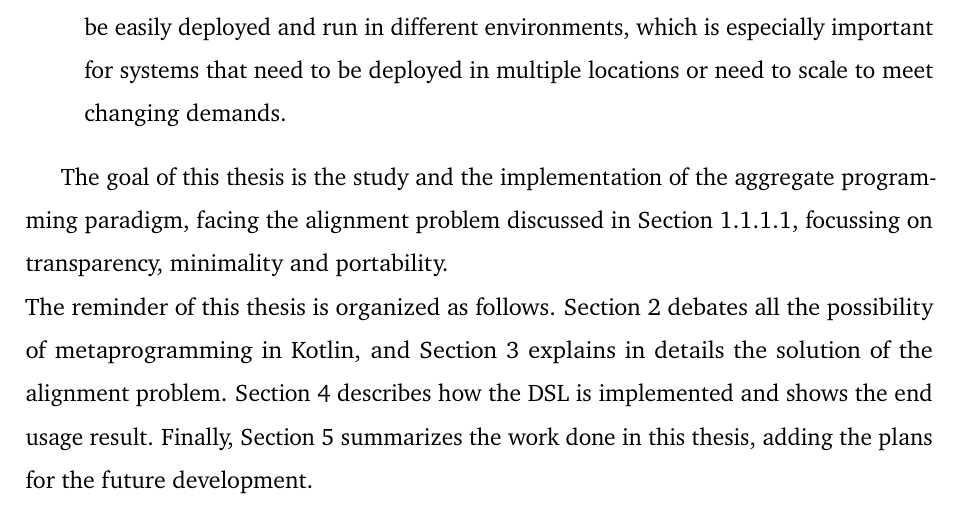
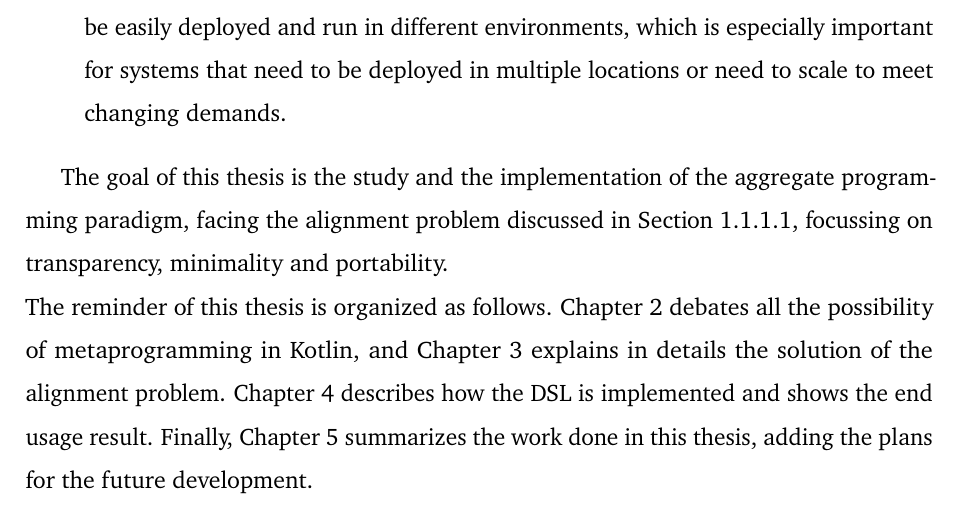
Before and after one commit to ElisaTronetti/collektive-master-thesis, a LaTeX thesis (main.tex, which reads document/chapters/1-introduction/introduction.tex): part of page 18 of 23, cut so that both start at the same text. Compiled offline with pdfLaTeX.

Commit message:
fix(introduction): changed Section to Chapter when referencing chapters

```diff
--- a/document/chapters/1-introduction/introduction.tex
+++ b/document/chapters/1-introduction/introduction.tex
@@ -192,4 +192,4 @@ These considerations highlight crucial weaknesses of the already existent framew
 \end{itemize}
 
 The goal of this thesis is the study and the implementation of the aggregate programming paradigm, facing the alignment problem discussed in Section \ref{subsection:alignment}, focussing on transparency, minimality and portability.\newline
-The reminder of this thesis is organized as follows. Section \ref{chapter:metaprogramming} debates all the possibility of metaprogramming in Kotlin, and Section \ref{chapter:alignment} explains in details the solution of the alignment problem. Section \ref{chapter:collektive} describes how the DSL is implemented and shows the end usage result. Finally, Section \ref{chapter:conclusion} summarizes the work done in this thesis, adding the plans for the future development.
+The reminder of this thesis is organized as follows. Chapter \ref{chapter:metaprogramming} debates all the possibility of metaprogramming in Kotlin, and Chapter \ref{chapter:alignment} explains in details the solution of the alignment problem. Chapter \ref{chapter:collektive} describes how the DSL is implemented and shows the end usage result. Finally, Chapter \ref{chapter:conclusion} summarizes the work done in this thesis, adding the plans for the future development.
```
